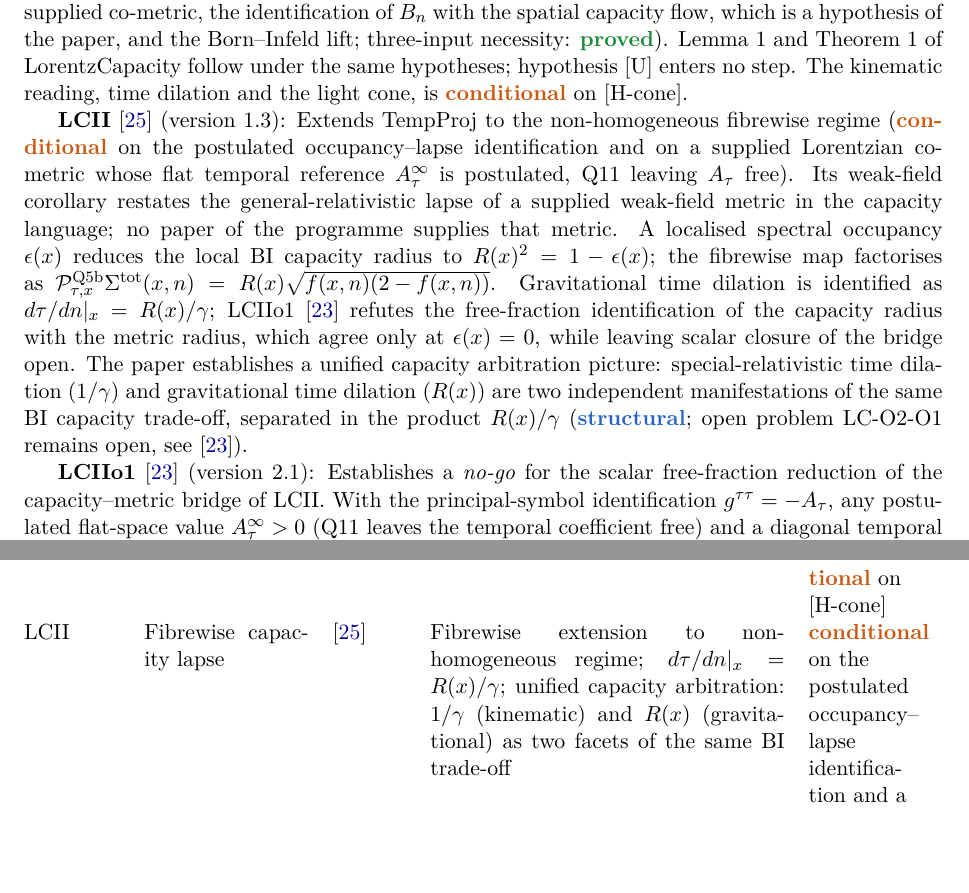
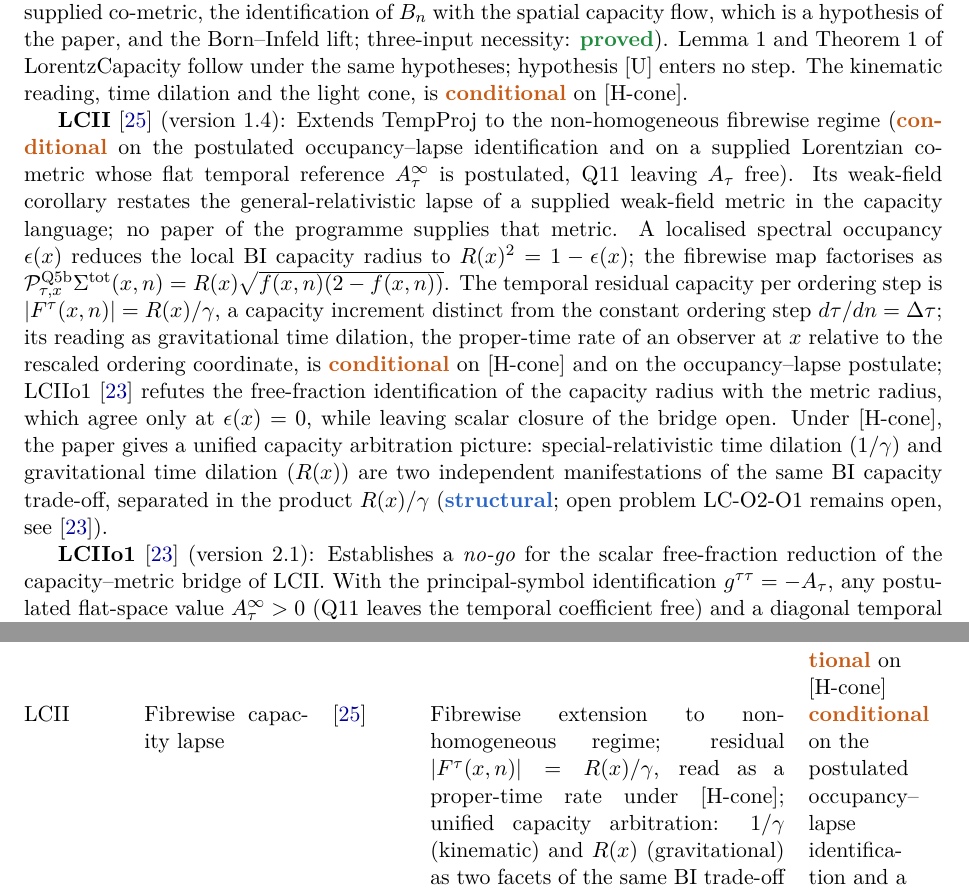
Before and after one commit to Cosmochrony/program, a LaTeX paper (tex/program.tex): two parts of pages 32 and 63 of 89, joined at a grey line, cut so that both start at the same text, the shorter picture padded with empty space. Compiled offline with pdfLaTeX.

Commit message:
Registry 2.35: LCII 1.4 (fibrewise residual per ordering step; time-dilation reading under [H-cone])

```diff
--- a/tex/program.tex
+++ b/tex/program.tex
@@ -2066,7 +2066,7 @@ A Structural Roadmap and Paper Inventory}
     Lemma~1 and Theorem~1 of LorentzCapacity follow under the same hypotheses; hypothesis [U] enters no step.
     The kinematic reading, time dilation and the light cone, is \scond{} on [H-cone].
 
-    \textbf{LCII}~\cite{Beau2026lco2} (version~1.3): Extends TempProj to the non-homogeneous fibrewise regime
+    \textbf{LCII}~\cite{Beau2026lco2} (version~1.4): Extends TempProj to the non-homogeneous fibrewise regime
     (\scond{} on the postulated occupancy--lapse identification and on a supplied Lorentzian co-metric whose
     flat temporal reference $A_\tau^\infty$ is postulated, Q11 leaving $A_\tau$ free).
     Its weak-field corollary restates the general-relativistic lapse of a supplied weak-field metric in the
@@ -2075,10 +2075,13 @@ A Structural Roadmap and Paper Inventory}
     $R(x)^2 = 1-\epsilon(x)$; the fibrewise map factorises as
     $\mathcal{P}_{\tau,x}^{\mathrm{Q5b}}\Sigma^{\mathrm{tot}}(x,n)
     = R(x)\sqrt{f(x,n)(2-f(x,n))}$.
-    Gravitational time dilation is identified as $d\tau/dn|_x = R(x)/\gamma$; LCIIo1~\cite{Beau2026lco2o1}
+    The temporal residual capacity per ordering step is $|F^\tau(x,n)| = R(x)/\gamma$, a capacity increment distinct
+    from the constant ordering step $d\tau/dn = \Delta\tau$; its reading as gravitational time dilation, the
+    proper-time rate of an observer at $x$ relative to the rescaled ordering coordinate, is \scond{} on [H-cone] and
+    on the occupancy--lapse postulate; LCIIo1~\cite{Beau2026lco2o1}
     refutes the free-fraction identification of the capacity radius with the metric radius, which agree only at
     $\epsilon(x) = 0$, while leaving scalar closure of the bridge open.
-    The paper establishes a unified capacity arbitration picture: special-relativistic time
+    Under [H-cone], the paper gives a unified capacity arbitration picture: special-relativistic time
     dilation ($1/\gamma$) and gravitational time dilation ($R(x)$) are two independent
     manifestations of the same BI capacity trade-off, separated in the product $R(x)/\gamma$
     (\sstruct; open problem LC-O2-O1 remains open, see~\cite{Beau2026lco2o1}).
@@ -3471,7 +3474,8 @@ A Structural Roadmap and Paper Inventory}
       \scond{} on a supplied co-metric (Q11 Cor.~6.1), the identification of $B_n$ and the Born--Infeld lift;
       kinematic reading \scond{} on [H-cone] \\[3pt]
       LCII & Fibrewise capacity lapse & \cite{Beau2026lco2} &
-      Fibrewise extension to non-homogeneous regime; $d\tau/dn|_x = R(x)/\gamma$;
+      Fibrewise extension to non-homogeneous regime; residual $|F^\tau(x,n)| = R(x)/\gamma$, read as a proper-time
+      rate under [H-cone];
       unified capacity arbitration: $1/\gamma$ (kinematic) and $R(x)$ (gravitational)
       as two facets of the same BI trade-off &
       \scond{} on the postulated occupancy--lapse identification and a supplied Lorentzian metric \\[3pt]
```
Also changed, not shown: README.md, 2 other files.
